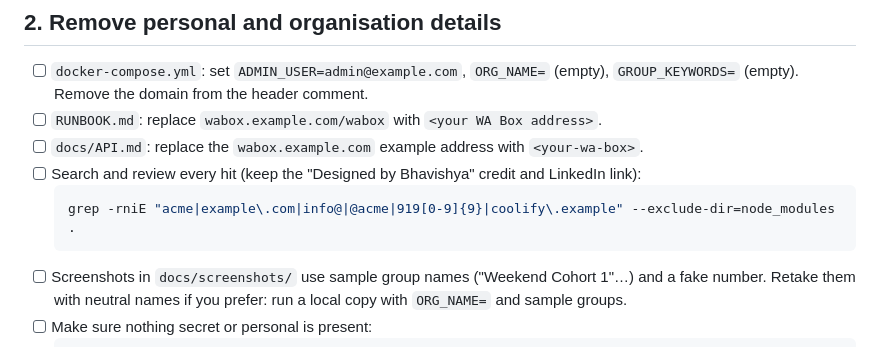
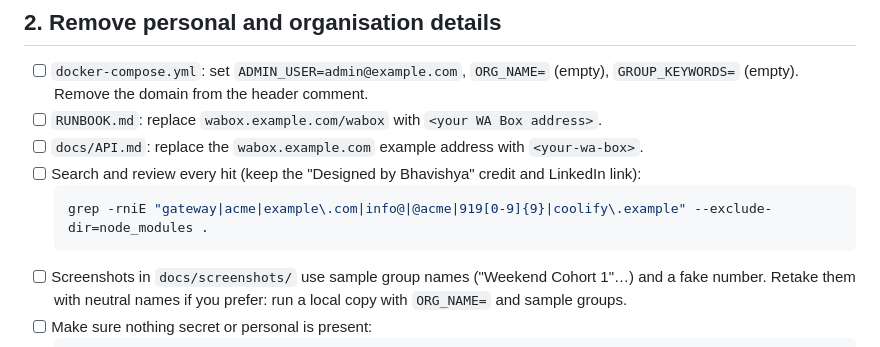
Before and after one commit to Future005/wa-box, a Markdown page: RELEASE.md, the part around the change. Rendered like a GitHub page.

Commit message:
Release checklist: check for old names too

````diff
--- a/RELEASE.md
+++ b/RELEASE.md
@@ -21,7 +21,7 @@ Tick every box, in order.
 - [ ] `docs/API.md`: replace the `wabox.example.com` example address with `<your-wa-box>`.
 - [ ] Search and review every hit (keep the "Designed by Bhavishya" credit and LinkedIn link):
   ```bash
-  grep -rniE "acme|example\.com|info@|@acme|919[0-9]{9}|coolify\.example" --exclude-dir=node_modules .
+  grep -rniE "gateway|acme|example\.com|info@|@acme|919[0-9]{9}|coolify\.example" --exclude-dir=node_modules .
   ```
 - [ ] Screenshots in `docs/screenshots/` use sample group names ("Weekend Cohort 1"…) and a fake number. Retake them with neutral names if you prefer: run a local copy with `ORG_NAME=` and sample groups.
 - [ ] Make sure nothing secret or personal is present:
````
